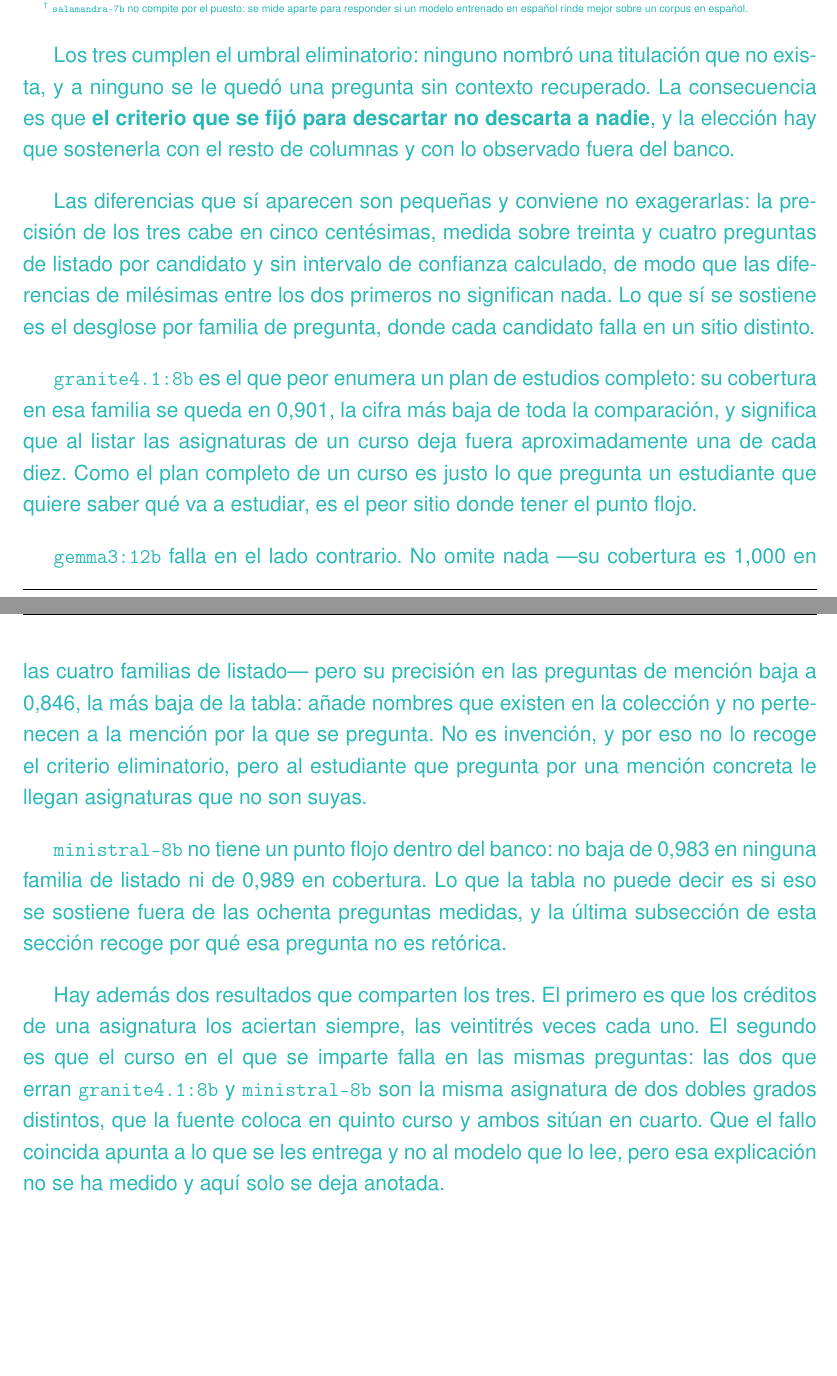
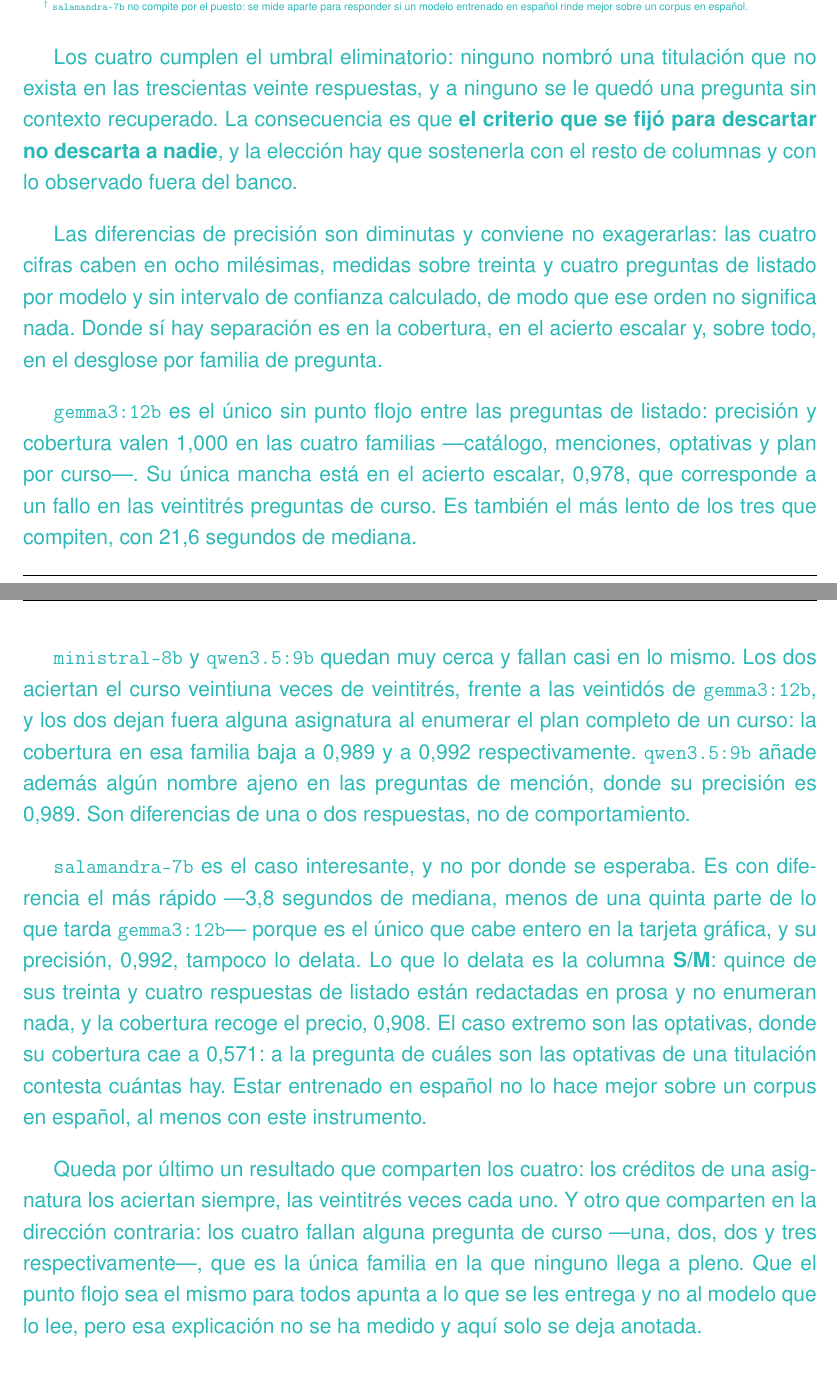
Before and after one commit to samubp10/tfg-recomendador-uja, a LaTeX document (memoria/main.tex, which reads memoria/capitulos/Resultados.tex): two parts of pages 115 and 116 of 135, joined at a grey line, cut so that both start at the same text, the shorter picture padded with empty space. Compiled offline with pdfLaTeX.

Commit message:
docs(IT-35): reescribir la lectura de la tabla de generación
Los párrafos comentaban a granite4.1, que salió de la comparación, y
daban a gemma3 una precisión en menciones de 0,846 que la repuntuación
de IT-110 dejó en 1,000. Con las cifras buenas la lectura cambia de
sentido: gemma3 no tiene punto flojo en listados y el caso llamativo
pasa a ser salamandra, cuya cobertura en optativas es 0,571.

Se retira la afirmación de que todos fallan la misma pregunta de curso:
ya no hay registro en bruto con el que comprobarla.

```diff
--- a/memoria/capitulos/Resultados.tex
+++ b/memoria/capitulos/Resultados.tex
@@ -192,46 +192,53 @@
+  modelo entrenado en español rinde mejor sobre un corpus en español. La
   Tabla~\ref{tab:comparativa_generacion} recoge el resultado.}
 
 \input{tablas/TablaComparativaGeneracion.tex}
 
-\textcolor{borrador2}{Los tres cumplen el umbral eliminatorio: ninguno nombró
-  una titulación que no exista, y a ninguno se le quedó una pregunta sin
-  contexto recuperado. La consecuencia es que \textbf{el criterio que se fijó
-  para descartar no descarta a nadie}, y la elección hay que sostenerla con el
-  resto de columnas y con lo observado fuera del banco.}
+\textcolor{borrador2}{Los cuatro cumplen el umbral eliminatorio: ninguno nombró
+  una titulación que no exista en las trescientas veinte respuestas, y a ninguno
+  se le quedó una pregunta sin contexto recuperado. La consecuencia es que
+  \textbf{el criterio que se fijó para descartar no descarta a nadie}, y la
+  elección hay que sostenerla con el resto de columnas y con lo observado fuera
+  del banco.}
 
-\textcolor{borrador2}{Las diferencias que sí aparecen son pequeñas y conviene no
-  exagerarlas: la precisión de los tres cabe en cinco centésimas, medida sobre
-  treinta y cuatro preguntas de listado por candidato y sin intervalo de
-  confianza calculado, de modo que las diferencias de milésimas entre los dos
-  primeros no significan nada. Lo que sí se sostiene es el desglose por familia
-  de pregunta, donde cada candidato falla en un sitio distinto.}
+\textcolor{borrador2}{Las diferencias de precisión son diminutas y conviene no
+  exagerarlas: las cuatro cifras caben en ocho milésimas, medidas sobre treinta
+  y cuatro preguntas de listado por modelo y sin intervalo de confianza
+  calculado, de modo que ese orden no significa nada. Donde sí hay separación es
+  en la cobertura, en el acierto escalar y, sobre todo, en el desglose por
+  familia de pregunta.}
 
-\textcolor{borrador2}{\texttt{granite4.1:8b} es el que peor
-  enumera un plan de estudios completo: su cobertura en esa familia se queda en
-  0,901, la cifra más baja de toda la comparación, y significa que al listar las
-  asignaturas de un curso deja fuera aproximadamente una de cada diez. Como el
-  plan completo de un curso es justo lo que pregunta un estudiante que quiere
-  saber qué va a estudiar, es el peor sitio donde tener el punto flojo.}
+\textcolor{borrador2}{\texttt{gemma3:12b} es el único sin punto flojo entre las
+  preguntas de listado: precisión y cobertura valen 1,000 en las cuatro familias
+  ---catálogo, menciones, optativas y plan por curso---. Su única mancha está en
+  el acierto escalar, 0,978, que corresponde a un fallo en las veintitrés
+  preguntas de curso. Es también el más lento de los tres que compiten, con 21,6
+  segundos de mediana.}
 
-\textcolor{borrador2}{\texttt{gemma3:12b} falla en el lado contrario. No omite
-  nada ---su cobertura es 1,000 en las cuatro familias de listado--- pero su
-  precisión en las preguntas de mención baja a 0,846, la más baja de la tabla:
-  añade nombres que existen en la colección y no pertenecen a la mención por la
-  que se pregunta. No es invención, y por eso no lo recoge el criterio
-  eliminatorio, pero al estudiante que pregunta por una mención concreta le
-  llegan asignaturas que no son suyas.}
+\textcolor{borrador2}{\texttt{ministral-8b} y \texttt{qwen3.5:9b} quedan muy
+  cerca y fallan casi en lo mismo. Los dos aciertan el curso veintiuna veces de
+  veintitrés, frente a las veintidós de \texttt{gemma3:12b}, y los dos dejan
+  fuera alguna asignatura al enumerar el plan completo de un curso: la cobertura
+  en esa familia baja a 0,989 y a 0,992 respectivamente. \texttt{qwen3.5:9b}
+  añade además algún nombre ajeno en las preguntas de mención, donde su
+  precisión es 0,989. Son diferencias de una o dos respuestas, no de
+  comportamiento.}
 
-\textcolor{borrador2}{\texttt{ministral-8b} no tiene un punto flojo dentro del
-  banco: no baja de 0,983 en ninguna familia de listado ni de 0,989 en cobertura.
-  Lo que la tabla no puede decir es si eso se sostiene fuera de las ochenta
-  preguntas medidas, y la última subsección de esta sección recoge por qué esa
-  pregunta no es retórica.}
+\textcolor{borrador2}{\texttt{salamandra-7b} es el caso interesante, y no por
+  donde se esperaba. Es con diferencia el más rápido ---3,8 segundos de mediana,
+  menos de una quinta parte de lo que tarda \texttt{gemma3:12b}--- porque es el
+  único que cabe entero en la tarjeta gráfica, y su precisión, 0,992, tampoco lo
+  delata. Lo que lo delata es la columna \textbf{S/M}: quince de sus treinta y
+  cuatro respuestas de listado están redactadas en prosa y no enumeran nada, y
+  la cobertura recoge el precio, 0,908. El caso extremo son las optativas, donde
+  su cobertura cae a 0,571: a la pregunta de cuáles son las optativas de una
+  titulación contesta cuántas hay. Estar entrenado en español no lo hace mejor
+  sobre un corpus en español, al menos con este instrumento.}
 
-\textcolor{borrador2}{Hay además dos resultados que comparten los tres. El
-  primero es que los créditos de una asignatura los aciertan siempre, las
-  veintitrés veces cada uno. El segundo es que el curso en el que se imparte
-  falla en las mismas preguntas: las dos que erran \texttt{granite4.1:8b} y
-  \texttt{ministral-8b} son la misma asignatura de dos dobles grados distintos,
-  que la fuente coloca en quinto curso y ambos sitúan en cuarto. Que el fallo
-  coincida apunta a lo que se les entrega y no al modelo que lo lee, pero esa
+\textcolor{borrador2}{Queda por último un resultado que comparten los cuatro:
+  los créditos de una asignatura los aciertan siempre, las veintitrés veces cada
+  uno. Y otro que comparten en la dirección contraria: los cuatro fallan alguna
+  pregunta de curso ---una, dos, dos y tres respectivamente---, que es la única
+  familia en la que ninguno llega a pleno. Que el punto flojo sea el mismo para
+  todos apunta a lo que se les entrega y no al modelo que lo lee, pero esa
   explicación no se ha medido y aquí solo se deja anotada.}
```
Also changed, not shown: memoria/capitulos/Resultados.tex (34 more changed lines).
